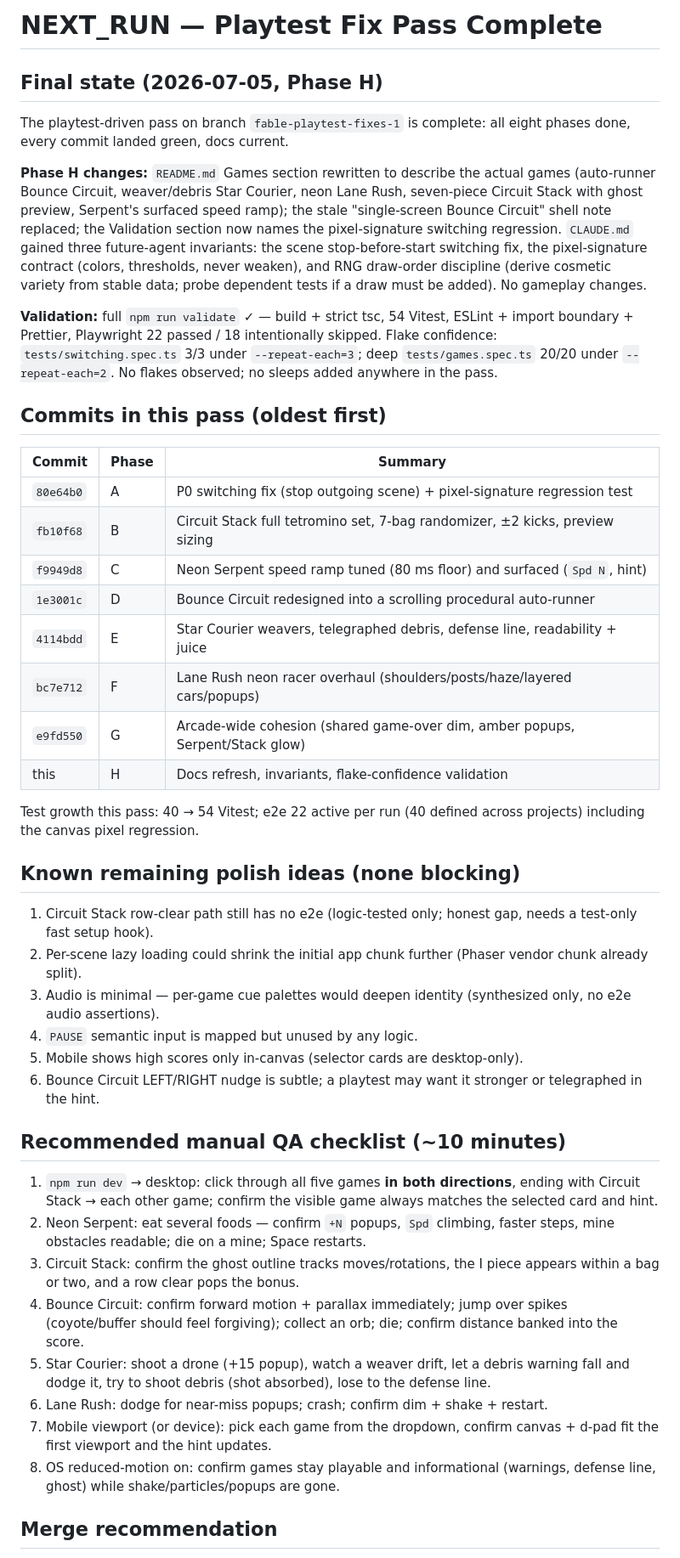
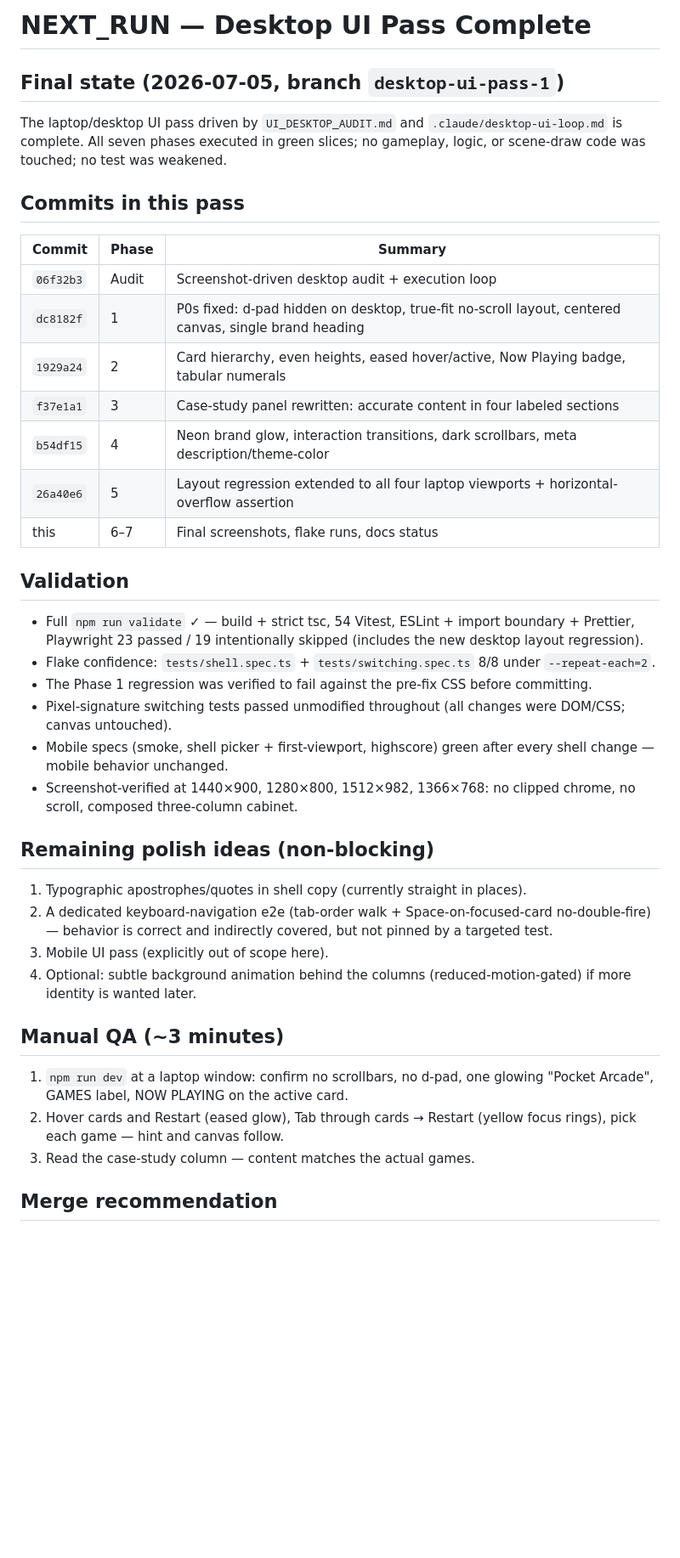
Before and after one commit to harshvardhan579/arcade-game, a Markdown page: NEXT_RUN.md, the part around one of its changes. Shown at 85% size. GitHub-like rendering; blank space fills up the shorter version.

Commit message:
docs: close the desktop UI pass
Mark the audit acceptance criteria with their final status, note the
no-scroll desktop cabinet in the README shell section, and record the
pass summary, validation results, commit table, remaining ideas, and
merge recommendation in NEXT_RUN.md.

Co-Authored-By: Claude Fable 5 <noreply@anthropic.com>

```diff
--- a/NEXT_RUN.md
+++ b/NEXT_RUN.md
@@ -1,47 +1,42 @@
-# NEXT_RUN — Playtest Fix Pass Complete
+# NEXT_RUN — Desktop UI Pass Complete
 
-## Final state (2026-07-05, Phase H)
+## Final state (2026-07-05, branch `desktop-ui-pass-1`)
 
-The playtest-driven pass on branch `fable-playtest-fixes-1` is complete: all eight phases done, every commit landed green, docs current.
+The laptop/desktop UI pass driven by `UI_DESKTOP_AUDIT.md` and `.claude/desktop-ui-loop.md` is complete. All seven phases executed in green slices; no gameplay, logic, or scene-draw code was touched; no test was weakened.
 
-**Phase H changes:** `README.md` Games section rewritten to describe the actual games (auto-runner Bounce Circuit, weaver/debris Star Courier, neon Lane Rush, seven-piece Circuit Stack with ghost preview, Serpent's surfaced speed ramp); the stale "single-screen Bounce Circuit" shell note replaced; the Validation section now names the pixel-signature switching regression. `CLAUDE.md` gained three future-agent invariants: the scene stop-before-start switching fix, the pixel-signature contract (colors, thresholds, never weaken), and RNG draw-order discipline (derive cosmetic variety from stable data; probe dependent tests if a draw must be added). No gameplay changes.
+## Commits in this pass
 
-**Validation:** full `npm run validate` ✓ — build + strict tsc, 54 Vitest, ESLint + import boundary + Prettier, Playwright 22 passed / 18 intentionally skipped. Flake confidence: `tests/switching.spec.ts` 3/3 under `--repeat-each=3`; deep `tests/games.spec.ts` 20/20 under `--repeat-each=2`. No flakes observed; no sleeps added anywhere in the pass.
+| Commit    | Phase | Summary                                                                                              |
+| --------- | ----- | ---------------------------------------------------------------------------------------------------- |
+| `06f32b3` | Audit | Screenshot-driven desktop audit + execution loop                                                     |
+| `dc8182f` | 1     | P0s fixed: d-pad hidden on desktop, true-fit no-scroll layout, centered canvas, single brand heading |
+| `1929a24` | 2     | Card hierarchy, even heights, eased hover/active, Now Playing badge, tabular numerals                |
+| `f37e1a1` | 3     | Case-study panel rewritten: accurate content in four labeled sections                                |
+| `b54df15` | 4     | Neon brand glow, interaction transitions, dark scrollbars, meta description/theme-color              |
+| `26a40e6` | 5     | Layout regression extended to all four laptop viewports + horizontal-overflow assertion              |
+| this      | 6–7   | Final screenshots, flake runs, docs status                                                           |
 
-## Commits in this pass (oldest first)
+## Validation
 
-| Commit    | Phase | Summary                                                                       |
-| --------- | ----- | ----------------------------------------------------------------------------- |
-| `80e64b0` | A     | P0 switching fix (stop outgoing scene) + pixel-signature regression test      |
-| `fb10f68` | B     | Circuit Stack full tetromino set, 7-bag randomizer, ±2 kicks, preview sizing  |
-| `f9949d8` | C     | Neon Serpent speed ramp tuned (80 ms floor) and surfaced (`Spd N`, hint)      |
-| `1e3001c` | D     | Bounce Circuit redesigned into a scrolling procedural auto-runner             |
-| `4114bdd` | E     | Star Courier weavers, telegraphed debris, defense line, readability + juice   |
-| `bc7e712` | F     | Lane Rush neon racer overhaul (shoulders/posts/haze/layered cars/popups)      |
-| `e9fd550` | G     | Arcade-wide cohesion (shared game-over dim, amber popups, Serpent/Stack glow) |
-| this      | H     | Docs refresh, invariants, flake-confidence validation                         |
+- Full `npm run validate` ✓ — build + strict tsc, 54 Vitest, ESLint + import boundary + Prettier, Playwright 23 passed / 19 intentionally skipped (includes the new desktop layout regression).
+- Flake confidence: `tests/shell.spec.ts` + `tests/switching.spec.ts` 8/8 under `--repeat-each=2`.
+- The Phase 1 regression was verified to fail against the pre-fix CSS before committing.
+- Pixel-signature switching tests passed unmodified throughout (all changes were DOM/CSS; canvas untouched).
+- Mobile specs (smoke, shell picker + first-viewport, highscore) green after every shell change — mobile behavior unchanged.
+- Screenshot-verified at 1440×900, 1280×800, 1512×982, 1366×768: no clipped chrome, no scroll, composed three-column cabinet.
 
-Test growth this pass: 40 → 54 Vitest; e2e 22 active per run (40 defined across projects) including the canvas pixel regression.
+## Remaining polish ideas (non-blocking)
 
-## Known remaining polish ideas (none blocking)
+1. Typographic apostrophes/quotes in shell copy (currently straight in places).
+2. A dedicated keyboard-navigation e2e (tab-order walk + Space-on-focused-card no-double-fire) — behavior is correct and indirectly covered, but not pinned by a targeted test.
+3. Mobile UI pass (explicitly out of scope here).
+4. Optional: subtle background animation behind the columns (reduced-motion-gated) if more identity is wanted later.
 
-1. Circuit Stack row-clear path still has no e2e (logic-tested only; honest gap, needs a test-only fast setup hook).
-2. Per-scene lazy loading could shrink the initial app chunk further (Phaser vendor chunk already split).
-3. Audio is minimal — per-game cue palettes would deepen identity (synthesized only, no e2e audio assertions).
-4. `PAUSE` semantic input is mapped but unused by any logic.
-5. Mobile shows high scores only in-canvas (selector cards are desktop-only).
-6. Bounce Circuit LEFT/RIGHT nudge is subtle; a playtest may want it stronger or telegraphed in the hint.
+## Manual QA (~3 minutes)
 
-## Recommended manual QA checklist (~10 minutes)
-
-1. `npm run dev` → desktop: click through all five games **in both directions**, ending with Circuit Stack → each other game; confirm the visible game always matches the selected card and hint.
-2. Neon Serpent: eat several foods — confirm `+N` popups, `Spd` climbing, faster steps, mine obstacles readable; die on a mine; Space restarts.
-3. Circuit Stack: confirm the ghost outline tracks moves/rotations, the I piece appears within a bag or two, and a row clear pops the bonus.
-4. Bounce Circuit: confirm forward motion + parallax immediately; jump over spikes (coyote/buffer should feel forgiving); collect an orb; die; confirm distance banked into the score.
-5. Star Courier: shoot a drone (+15 popup), watch a weaver drift, let a debris warning fall and dodge it, try to shoot debris (shot absorbed), lose to the defense line.
-6. Lane Rush: dodge for near-miss popups; crash; confirm dim + shake + restart.
-7. Mobile viewport (or device): pick each game from the dropdown, confirm canvas + d-pad fit the first viewport and the hint updates.
-8. OS reduced-motion on: confirm games stay playable and informational (warnings, defense line, ghost) while shake/particles/popups are gone.
+1. `npm run dev` at a laptop window: confirm no scrollbars, no d-pad, one glowing "Pocket Arcade", GAMES label, NOW PLAYING on the active card.
+2. Hover cards and Restart (eased glow), Tab through cards → Restart (yellow focus rings), pick each game — hint and canvas follow.
+3. Read the case-study column — content matches the actual games.
 
 ## Merge recommendation
 
```
Also changed, not shown: other parts of NEXT_RUN.md (+1 -1 lines), README.md (+1 -1 lines), UI_DESKTOP_AUDIT.md (+2 -0 lines).
